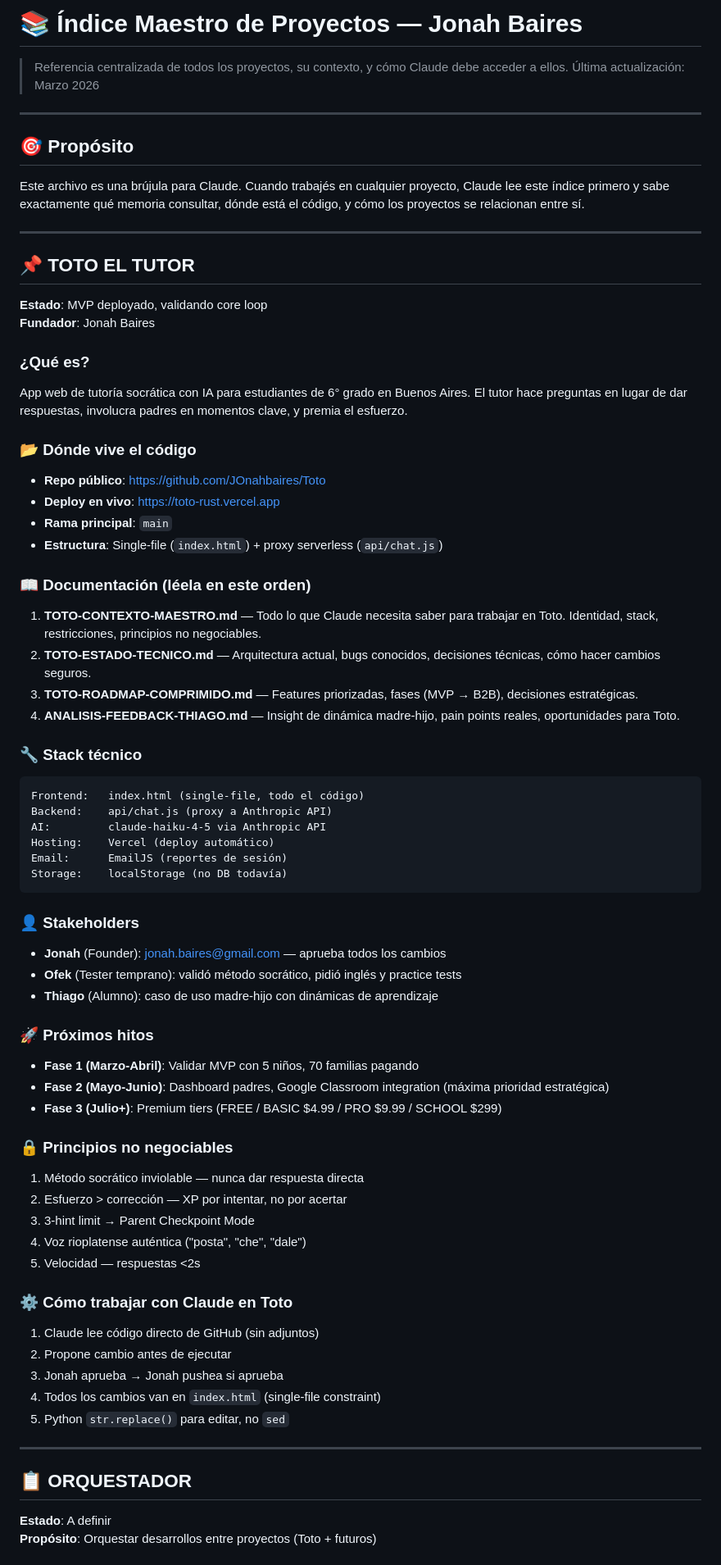
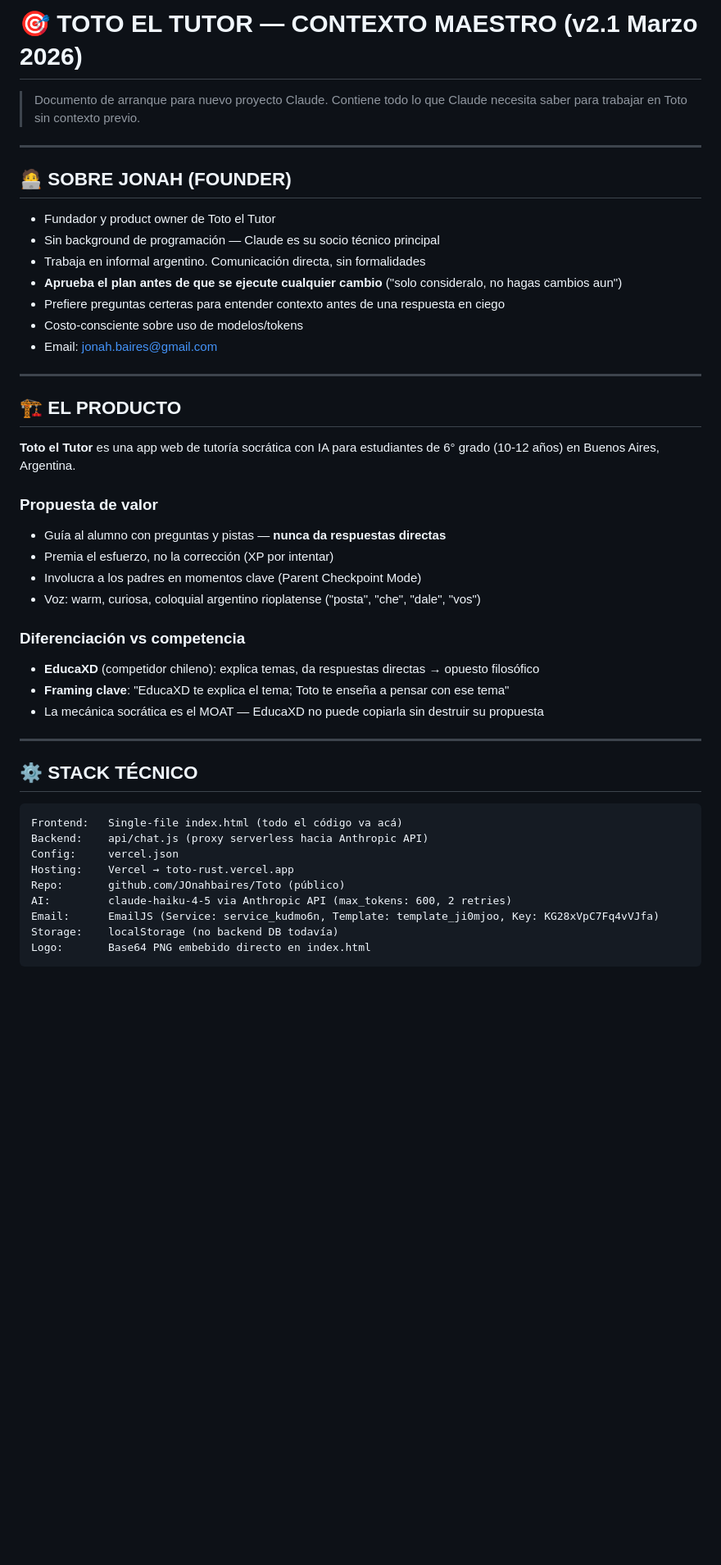
Before and after one commit to JOnahbaires/Toto, a Markdown page: docs/docs/TOTO-CONTEXTO-MAESTRO.md, the part around one of its changes. Shown at 82% size. Rendered like a GitHub page; blank space fills up the shorter version.

````diff
--- a/docs/docs/TOTO-CONTEXTO-MAESTRO.md
+++ b/docs/docs/TOTO-CONTEXTO-MAESTRO.md
@@ -1,74 +1,48 @@
-# 📚 Índice Maestro de Proyectos — Jonah Baires
-
-> Referencia centralizada de todos los proyectos, su contexto, y cómo Claude debe acceder a ellos.
-> Última actualización: Marzo 2026
+# 🎯 TOTO EL TUTOR — CONTEXTO MAESTRO (v2.1 Marzo 2026)
+> Documento de arranque para nuevo proyecto Claude. Contiene todo lo que Claude necesita saber para trabajar en Toto sin contexto previo.
 
 ---
 
-## 🎯 Propósito
+## 🧑‍💻 SOBRE JONAH (FOUNDER)
 
-Este archivo es una brújula para Claude. Cuando trabajés en cualquier proyecto, Claude lee este índice primero y sabe exactamente qué memoria consultar, dónde está el código, y cómo los proyectos se relacionan entre sí.
+- Fundador y product owner de Toto el Tutor
+- Sin background de programación — Claude es su socio técnico principal
+- Trabaja en informal argentino. Comunicación directa, sin formalidades
+- **Aprueba el plan antes de que se ejecute cualquier cambio** ("solo consideralo, no hagas cambios aun")
+- Prefiere preguntas certeras para entender contexto antes de una respuesta en ciego
+- Costo-consciente sobre uso de modelos/tokens
+- Email: jonah.baires@gmail.com
 
 ---
 
-## 📌 TOTO EL TUTOR
+## 🏗️ EL PRODUCTO
 
-**Estado**: MVP deployado, validando core loop
-**Fundador**: Jonah Baires
+**Toto el Tutor** es una app web de tutoría socrática con IA para estudiantes de 6° grado (10-12 años) en Buenos Aires, Argentina.
 
-### ¿Qué es?
-App web de tutoría socrática con IA para estudiantes de 6° grado en Buenos Aires. El tutor hace preguntas en lugar de dar respuestas, involucra padres en momentos clave, y premia el esfuerzo.
+### Propuesta de valor
+- Guía al alumno con preguntas y pistas — **nunca da respuestas directas**
+- Premia el esfuerzo, no la corrección (XP por intentar)
+- Involucra a los padres en momentos clave (Parent Checkpoint Mode)
+- Voz: warm, curiosa, coloquial argentino rioplatense ("posta", "che", "dale", "vos")
 
-### 📂 Dónde vive el código
-- **Repo público**: https://github.com/JOnahbaires/Toto
-- **Deploy en vivo**: https://toto-rust.vercel.app
-- **Rama principal**: `main`
-- **Estructura**: Single-file (`index.html`) + proxy serverless (`api/chat.js`)
-
-### 📖 Documentación (léela en este orden)
-1. **TOTO-CONTEXTO-MAESTRO.md** — Todo lo que Claude necesita saber para trabajar en Toto. Identidad, stack, restricciones, principios no negociables.
-2. **TOTO-ESTADO-TECNICO.md** — Arquitectura actual, bugs conocidos, decisiones técnicas, cómo hacer cambios seguros.
-3. **TOTO-ROADMAP-COMPRIMIDO.md** — Features priorizadas, fases (MVP → B2B), decisiones estratégicas.
-4. **ANALISIS-FEEDBACK-THIAGO.md** — Insight de dinámica madre-hijo, pain points reales, oportunidades para Toto.
-
-### 🔧 Stack técnico
-```
-Frontend:   index.html (single-file, todo el código)
-Backend:    api/chat.js (proxy a Anthropic API)
-AI:         claude-haiku-4-5 via Anthropic API
-Hosting:    Vercel (deploy automático)
-Email:      EmailJS (reportes de sesión)
-Storage:    localStorage (no DB todavía)
-```
-
-### 👤 Stakeholders
-- **Jonah** (Founder): jonah.baires@gmail.com — aprueba todos los cambios
-- **Ofek** (Tester temprano): validó método socrático, pidió inglés y practice tests
-- **Thiago** (Alumno): caso de uso madre-hijo con dinámicas de aprendizaje
-
-### 🚀 Próximos hitos
-- **Fase 1 (Marzo-Abril)**: Validar MVP con 5 niños, 70 familias pagando
-- **Fase 2 (Mayo-Junio)**: Dashboard padres, Google Classroom integration (máxima prioridad estratégica)
-- **Fase 3 (Julio+)**: Premium tiers (FREE / BASIC $4.99 / PRO $9.99 / SCHOOL $299)
-
-### 🔒 Principios no negociables
-1. Método socrático inviolable — nunca dar respuesta directa
-2. Esfuerzo > corrección — XP por intentar, no por acertar
-3. 3-hint limit → Parent Checkpoint Mode
-4. Voz rioplatense auténtica ("posta", "che", "dale")
-5. Velocidad — respuestas <2s
-
-### ⚙️ Cómo trabajar con Claude en Toto
-1. Claude lee código directo de GitHub (sin adjuntos)
-2. Propone cambio antes de ejecutar
-3. Jonah aprueba → Jonah pushea si aprueba
-4. Todos los cambios van en `index.html` (single-file constraint)
-5. Python `str.replace()` para editar, no `sed`
+### Diferenciación vs competencia
+- **EducaXD** (competidor chileno): explica temas, da respuestas directas → opuesto filosófico
+- **Framing clave**: "EducaXD te explica el tema; Toto te enseña a pensar con ese tema"
+- La mecánica socrática es el MOAT — EducaXD no puede copiarla sin destruir su propuesta
 
 ---
 
-## 📋 ORQUESTADOR
+## ⚙️ STACK TÉCNICO
 
-**Estado**: A definir
-**Propósito**: Orquestar desarrollos entre proyectos (Toto + futuros)
+```
+Frontend:   Single-file index.html (todo el código va acá)
+Backend:    api/chat.js (proxy serverless hacia Anthropic API)
+Config:     vercel.json
+Hosting:    Vercel → toto-rust.vercel.app
+Repo:       github.com/JOnahbaires/Toto (público)
+AI:         claude-haiku-4-5 via Anthropic API (max_tokens: 600, 2 retries)
+Email:      EmailJS (Service: service_kudmo6n, Template: template_ji0mjoo, Key: KG28xVpC7Fq4vVJfa)
+Storage:    localStorage (no backend DB todavía)
+Logo:       Base64 PNG embebido directo en index.html
+```
 
````
Also changed, not shown: other parts of docs/docs/TOTO-CONTEXTO-MAESTRO.md (+172 -39 lines).
